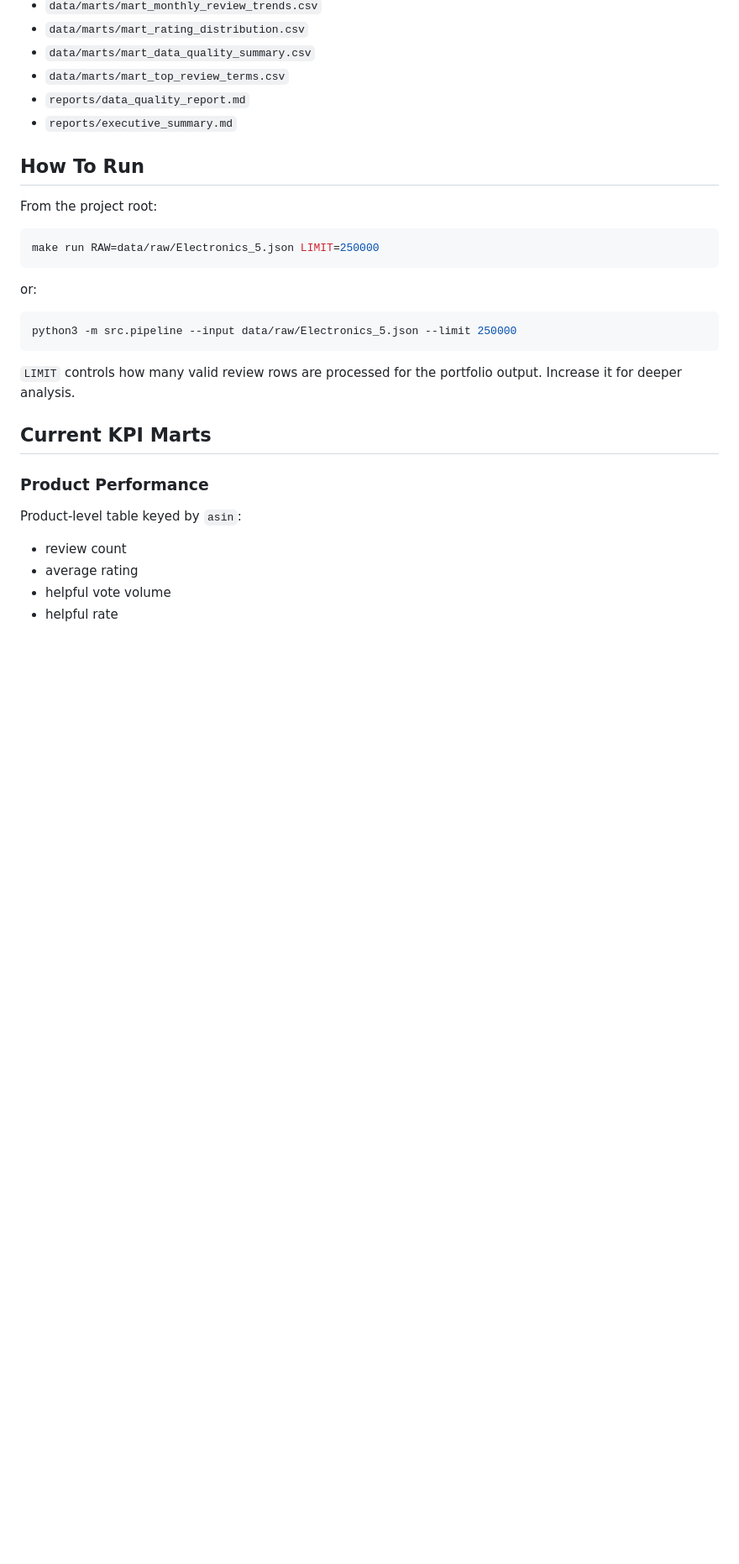
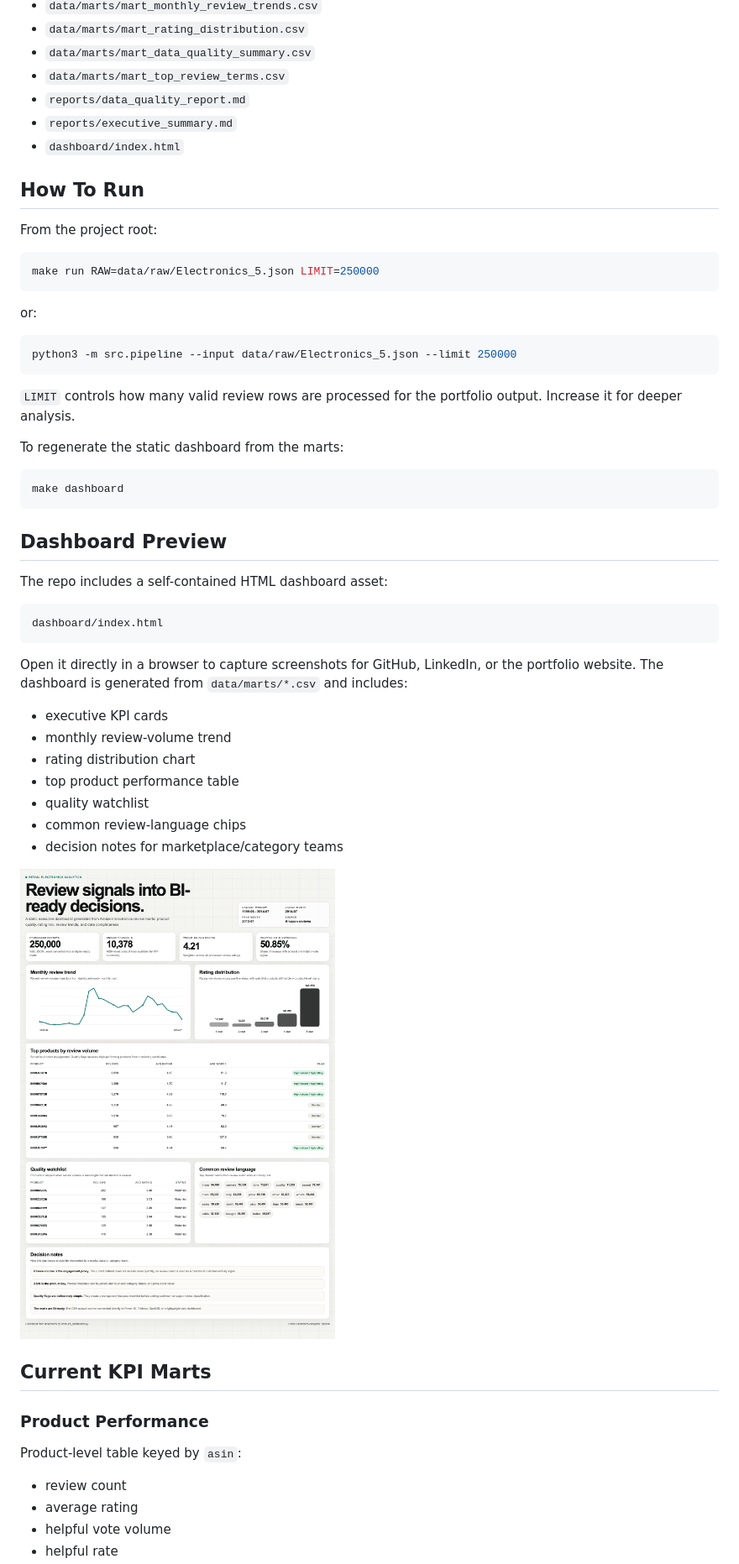
Before and after one commit to Finn043/retail-electronics-analytics, a Markdown page: README.md, the part around the change. Shown at 84% size. GitHub-like rendering; pictures changed too: dashboard/screenshots/dashboard-preview.png (added); blank space fills up the shorter version.

Commit message:
Add static dashboard preview

````diff
--- a/README.md
+++ b/README.md
@@ -79,6 +79,7 @@ The pipeline writes:
 - `data/marts/mart_top_review_terms.csv`
 - `reports/data_quality_report.md`
 - `reports/executive_summary.md`
+- `dashboard/index.html`
 
 ## How To Run
 
@@ -95,6 +96,32 @@ python3 -m src.pipeline --input data/raw/Electronics_5.json --limit 250000
 ```
 
 `LIMIT` controls how many valid review rows are processed for the portfolio output. Increase it for deeper analysis.
+
+To regenerate the static dashboard from the marts:
+
+```bash
+make dashboard
+```
+
+## Dashboard Preview
+
+The repo includes a self-contained HTML dashboard asset:
+
+```text
+dashboard/index.html
+```
+
+Open it directly in a browser to capture screenshots for GitHub, LinkedIn, or the portfolio website. The dashboard is generated from `data/marts/*.csv` and includes:
+
+- executive KPI cards
+- monthly review-volume trend
+- rating distribution chart
+- top product performance table
+- quality watchlist
+- common review-language chips
+- decision notes for marketplace/category teams
+
+![Retail Electronics Analytics Dashboard](dashboard/screenshots/dashboard-preview.png)
 
 ## Current KPI Marts
 
````
Also changed, not shown: 3 other files.
